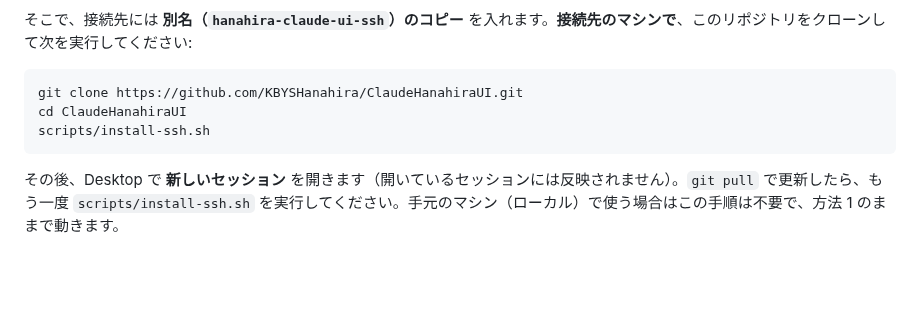
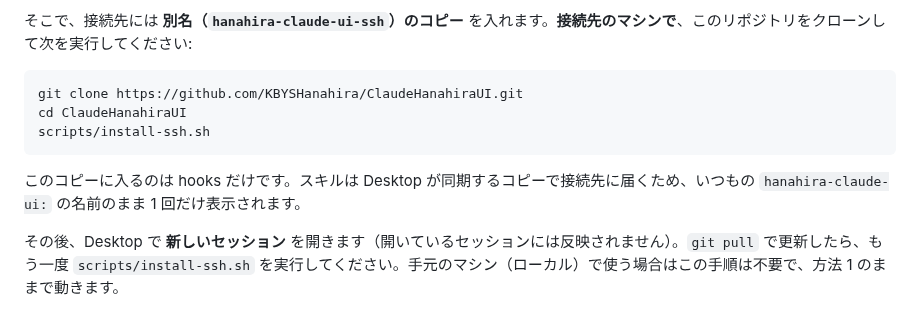
Before and after one commit to KBYSHanahira/ClaudeHanahiraUI, a Markdown page: README.md, the part around the change. Drawn GitHub-style; blank space fills up the shorter version.

````diff
--- a/README.md
+++ b/README.md
@@ -111,6 +111,8 @@ git clone https://github.com/KBYSHanahira/ClaudeHanahiraUI.git
 cd ClaudeHanahiraUI
 scripts/install-ssh.sh
 ```
+
+このコピーに入るのは hooks だけです。スキルは Desktop が同期するコピーで接続先に届くため、いつもの `hanahira-claude-ui:` の名前のまま 1 回だけ表示されます。
 
 その後、Desktop で **新しいセッション** を開きます（開いているセッションには反映されません）。`git pull` で更新したら、もう一度 `scripts/install-ssh.sh` を実行してください。手元のマシン（ローカル）で使う場合はこの手順は不要で、方法 1 のままで動きます。
 
````
Also changed, not shown: README.en.md (+2 -0 lines), docs/preview.png, 5 other files.
